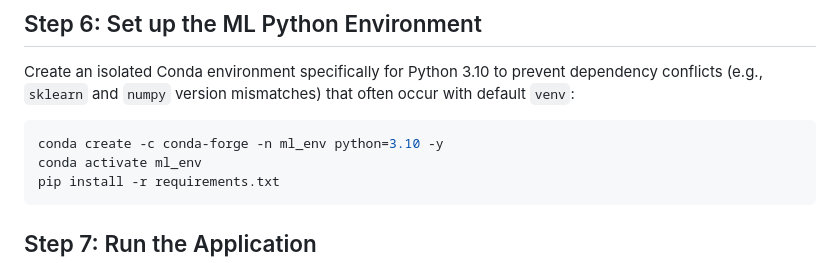
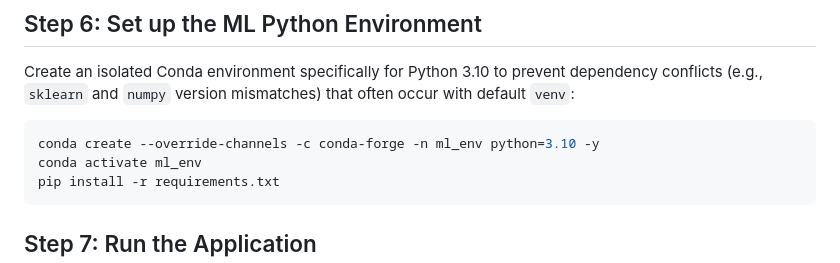
Before and after one commit to akansana-work/House-Price_V2.0, a Markdown page: AWS_DEPLOYMENT_GUIDE.md, the part around the change. GitHub-like rendering.

Commit message:
Use --override-channels to fully bypass Anaconda TOS

````diff
--- a/AWS_DEPLOYMENT_GUIDE.md
+++ b/AWS_DEPLOYMENT_GUIDE.md
@@ -78,7 +78,7 @@ cd House-Price_V2.0
 ## Step 6: Set up the ML Python Environment
 Create an isolated Conda environment specifically for Python 3.10 to prevent dependency conflicts (e.g., `sklearn` and `numpy` version mismatches) that often occur with default `venv`:
 ```bash
-conda create -c conda-forge -n ml_env python=3.10 -y
+conda create --override-channels -c conda-forge -n ml_env python=3.10 -y
 conda activate ml_env
 pip install -r requirements.txt
 ```
````
